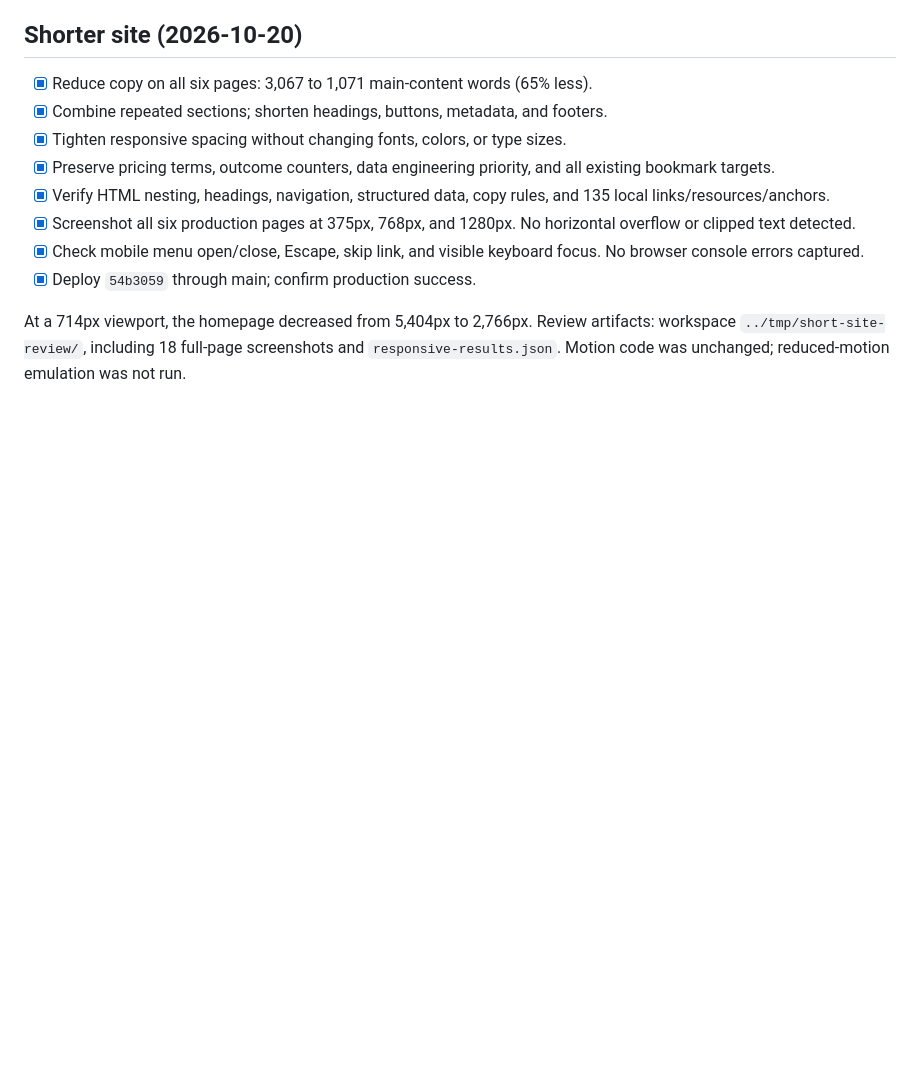
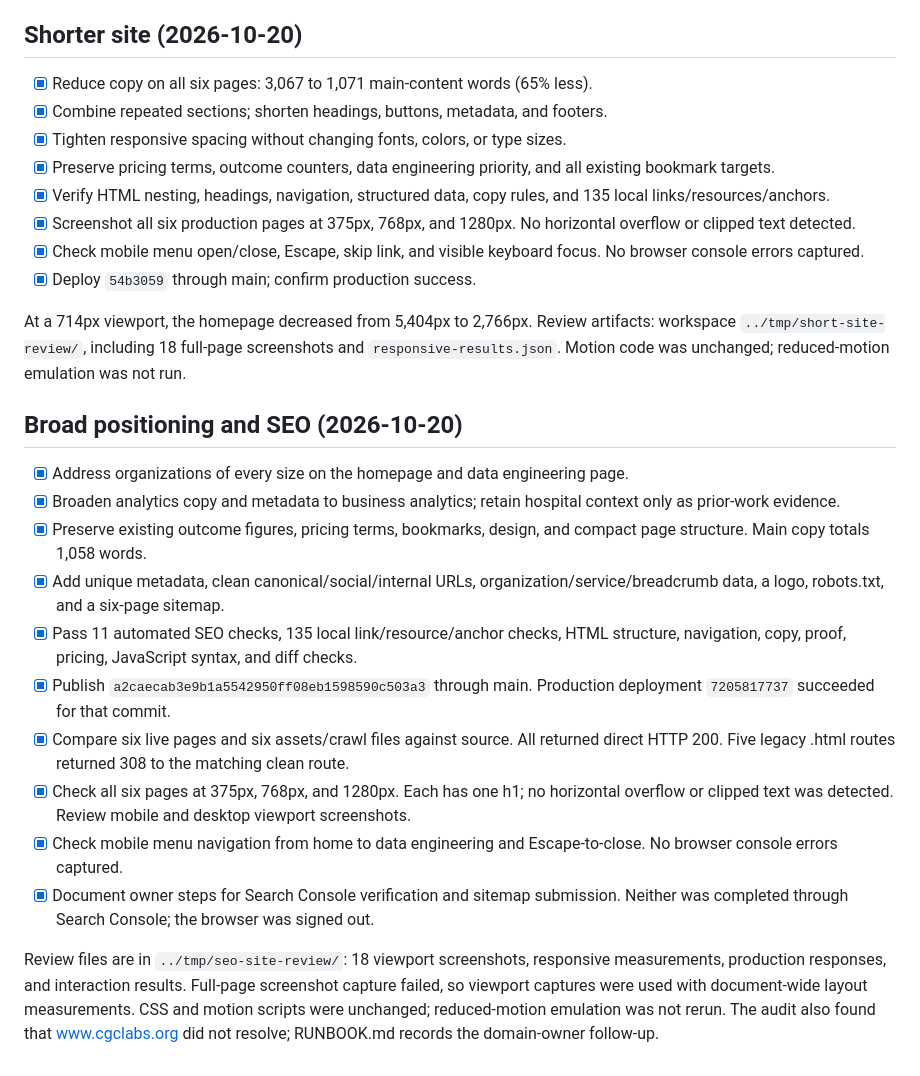
Before and after one commit to CCallahan308/cgclabs-website, a Markdown page: TASKS.md, the part around the change. GitHub-like rendering; blank space fills up the shorter version.

Commit message:
Record SEO deployment and responsive verification

```diff
--- a/TASKS.md
+++ b/TASKS.md
@@ -71,3 +71,18 @@ Both JavaScript files pass `node --check`. `git diff --check` passes. No build s
 - [x] Deploy `54b3059` through main; confirm production success.
 
 At a 714px viewport, the homepage decreased from 5,404px to 2,766px. Review artifacts: workspace `../tmp/short-site-review/`, including 18 full-page screenshots and `responsive-results.json`. Motion code was unchanged; reduced-motion emulation was not run.
+
+## Broad positioning and SEO (2026-10-20)
+
+- [x] Address organizations of every size on the homepage and data engineering page.
+- [x] Broaden analytics copy and metadata to business analytics; retain hospital context only as prior-work evidence.
+- [x] Preserve existing outcome figures, pricing terms, bookmarks, design, and compact page structure. Main copy totals 1,058 words.
+- [x] Add unique metadata, clean canonical/social/internal URLs, organization/service/breadcrumb data, a logo, robots.txt, and a six-page sitemap.
+- [x] Pass 11 automated SEO checks, 135 local link/resource/anchor checks, HTML structure, navigation, copy, proof, pricing, JavaScript syntax, and diff checks.
+- [x] Publish `a2caecab3e9b1a5542950ff08eb1598590c503a3` through main. Production deployment `7205817737` succeeded for that commit.
+- [x] Compare six live pages and six assets/crawl files against source. All returned direct HTTP 200. Five legacy .html routes returned 308 to the matching clean route.
+- [x] Check all six pages at 375px, 768px, and 1280px. Each has one h1; no horizontal overflow or clipped text was detected. Review mobile and desktop viewport screenshots.
+- [x] Check mobile menu navigation from home to data engineering and Escape-to-close. No browser console errors captured.
+- [x] Document owner steps for Search Console verification and sitemap submission. Neither was completed through Search Console; the browser was signed out.
+
+Review files are in `../tmp/seo-site-review/`: 18 viewport screenshots, responsive measurements, production responses, and interaction results. Full-page screenshot capture failed, so viewport captures were used with document-wide layout measurements. CSS and motion scripts were unchanged; reduced-motion emulation was not rerun. The audit also found that www.cgclabs.org did not resolve; RUNBOOK.md records the domain-owner follow-up.
```
